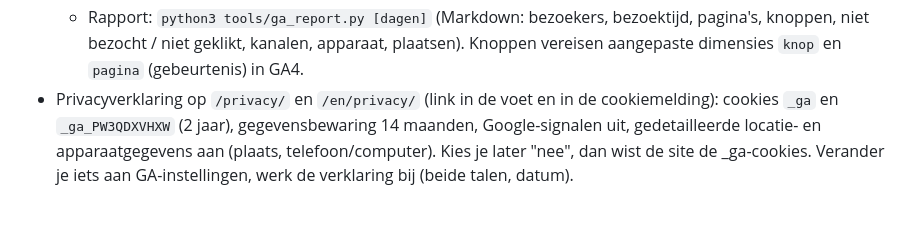
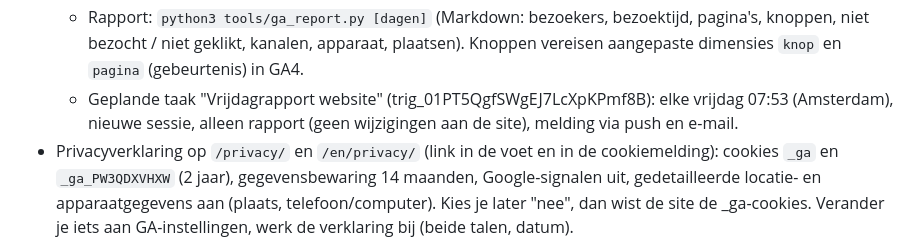
Before and after one commit to warreninmotion/Warreninmotion-website, a Markdown page: CLAUDE.md, the part around the change. Drawn GitHub-style; blank space fills up the shorter version.

Commit message:
CLAUDE.md: geplande taak vrijdagrapport
Co-Authored-By: Claude Opus 5.5 <noreply@anthropic.com>
Claude-Session: https://claude.ai/code/session_019YcsNngqoUhyFWuDeA3dgU

```diff
--- a/CLAUDE.md
+++ b/CLAUDE.md
@@ -173,6 +173,8 @@ Afleiden van `data.js`:
     (scope analytics.readonly; de proxy zet het token erbij), nooit in chat of repo.
   - Rapport: `python3 tools/ga_report.py [dagen]` (Markdown: bezoekers, bezoektijd, pagina's, knoppen, niet bezocht /
     niet geklikt, kanalen, apparaat, plaatsen). Knoppen vereisen aangepaste dimensies `knop` en `pagina` (gebeurtenis) in GA4.
+  - Geplande taak "Vrijdagrapport website" (trig_01PT5QgfSWgEJ7LcXpKPmf8B): elke vrijdag 07:53 (Amsterdam), nieuwe sessie,
+    alleen rapport (geen wijzigingen aan de site), melding via push en e-mail.
 - Privacyverklaring op `/privacy/` en `/en/privacy/` (link in de voet en in de cookiemelding): cookies `_ga` en
   `_ga_PW3QDXVHXW` (2 jaar), gegevensbewaring 14 maanden, Google-signalen uit, gedetailleerde locatie- en apparaatgegevens aan (plaats, telefoon/computer). Kies je later "nee", dan wist de site
   de _ga-cookies. Verander je iets aan GA-instellingen, werk de verklaring bij (beide talen, datum).
```
